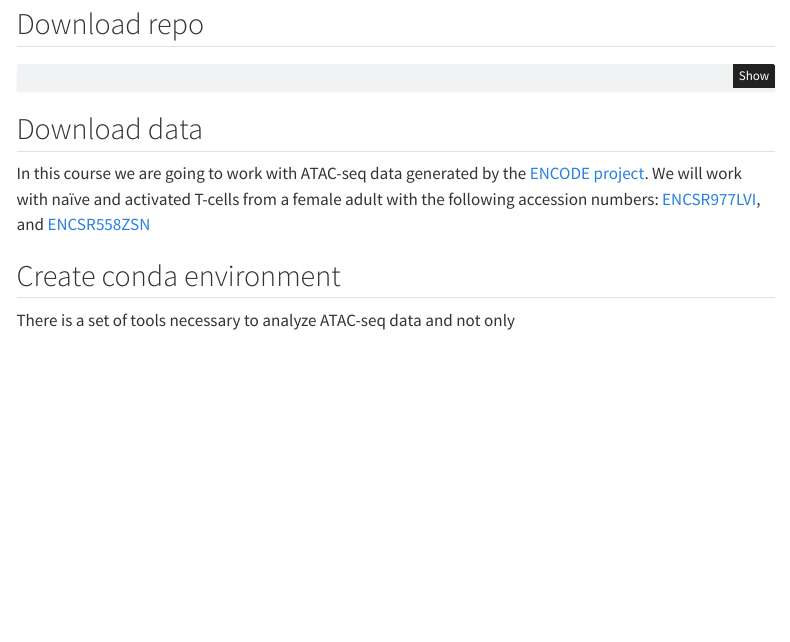
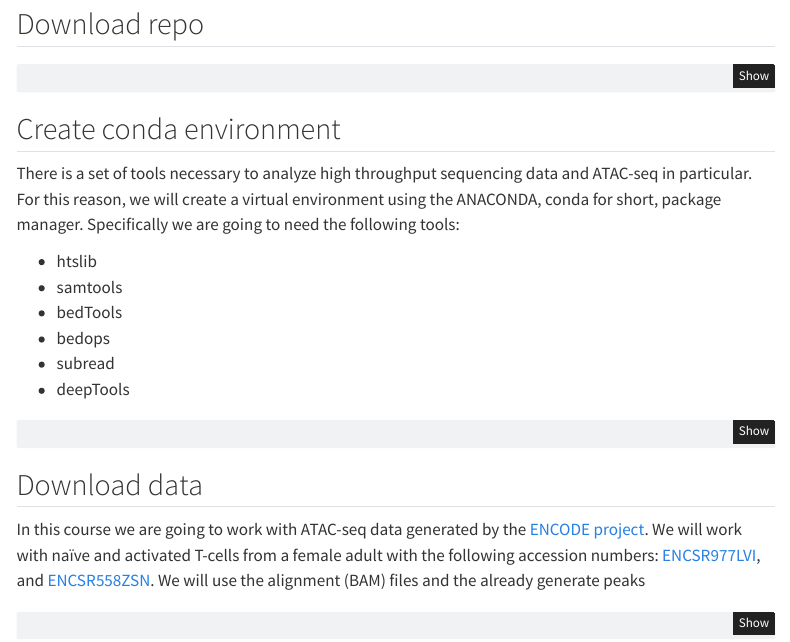
Before and after one commit to ggeorgol/ATACseq_course, a Quarto document (tutorials/01_Setup.qmd): the page in a window 1100 px wide, from 760 px down. Rendered offline with R 4.5, knitr and Pandoc in place of Quarto, with nearby package versions; menus at the side of the page are left out.

Commit message:
update tutorial

````diff
--- a/tutorials/01_Setup.qmd
+++ b/tutorials/01_Setup.qmd
@@ -45,3 +45,15 @@ git clone https://github.com/ggeorgol/ATACseq_course
 cd ATACseq_course
 ```
 
+## Create conda environment
+
+There is a set of tools necessary to analyze high throughput sequencing data and ATAC-seq in particular. For this reason, we will create a virtual environment using the ANACONDA, conda for short, package manager. Specifically we are going to need the following tools:
+
+* htslib
+* samtools
+* bedTools
+* bedops
+* subread
+* deepTools
+
+```bash
@@ -48,7 +71,5 @@ cd ATACseq_course
 ## Download data
 
-In this course we are going to work with ATAC-seq data generated by the [ENCODE project](https://www.encodeproject.org/matrix/?type=Experiment&control_type!=*&status=released&perturbed=false&assay_title=ATAC-seq). We will work with naïve and activated T-cells from a female adult with the following accession numbers: [ENCSR977LVI](https://www.encodeproject.org/experiments/ENCSR977LVI/), and [ENCSR558ZSN](https://www.encodeproject.org/experiments/ENCSR558ZSN/)
+In this course we are going to work with ATAC-seq data generated by the [ENCODE project](https://www.encodeproject.org/matrix/?type=Experiment&control_type!=*&status=released&perturbed=false&assay_title=ATAC-seq). We will work with naïve and activated T-cells from a female adult with the following accession numbers: [ENCSR977LVI](https://www.encodeproject.org/experiments/ENCSR977LVI/), and [ENCSR558ZSN](https://www.encodeproject.org/experiments/ENCSR558ZSN/). We will use the alignment (BAM) files and the already generate peaks
 
-## Create conda environment
-
-There is a set of tools necessary to analyze ATAC-seq data and not only
+```bash
````
Also changed, not shown: tutorials/01_Setup.qmd (19 more changed lines).
